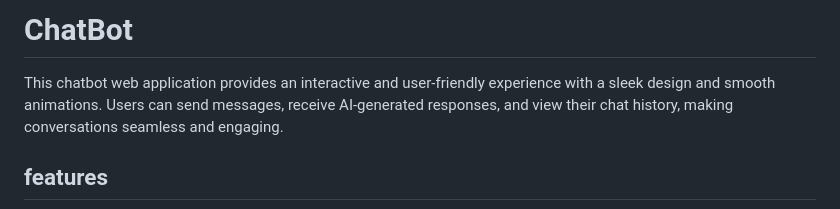
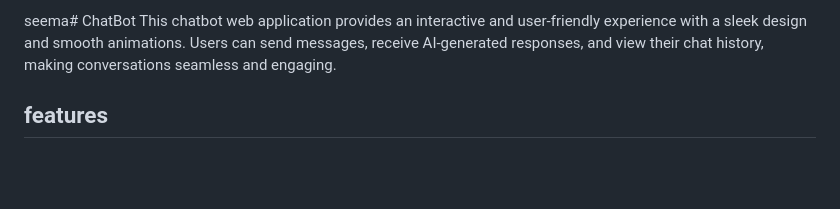
Before and after one commit to Anjum799/ChatBot, a Markdown page: README.md, the part around the change. Drawn GitHub-style; blank space fills up the shorter version.

```diff
--- a/README.md
+++ b/README.md
@@ -1,4 +1,4 @@
-# ChatBot
+seema# ChatBot
  This chatbot web application provides an interactive and user-friendly experience with a
  sleek design and smooth animations. Users can send messages, receive AI-generated
  responses, and view their chat history, making conversations seamless and engaging.
```
